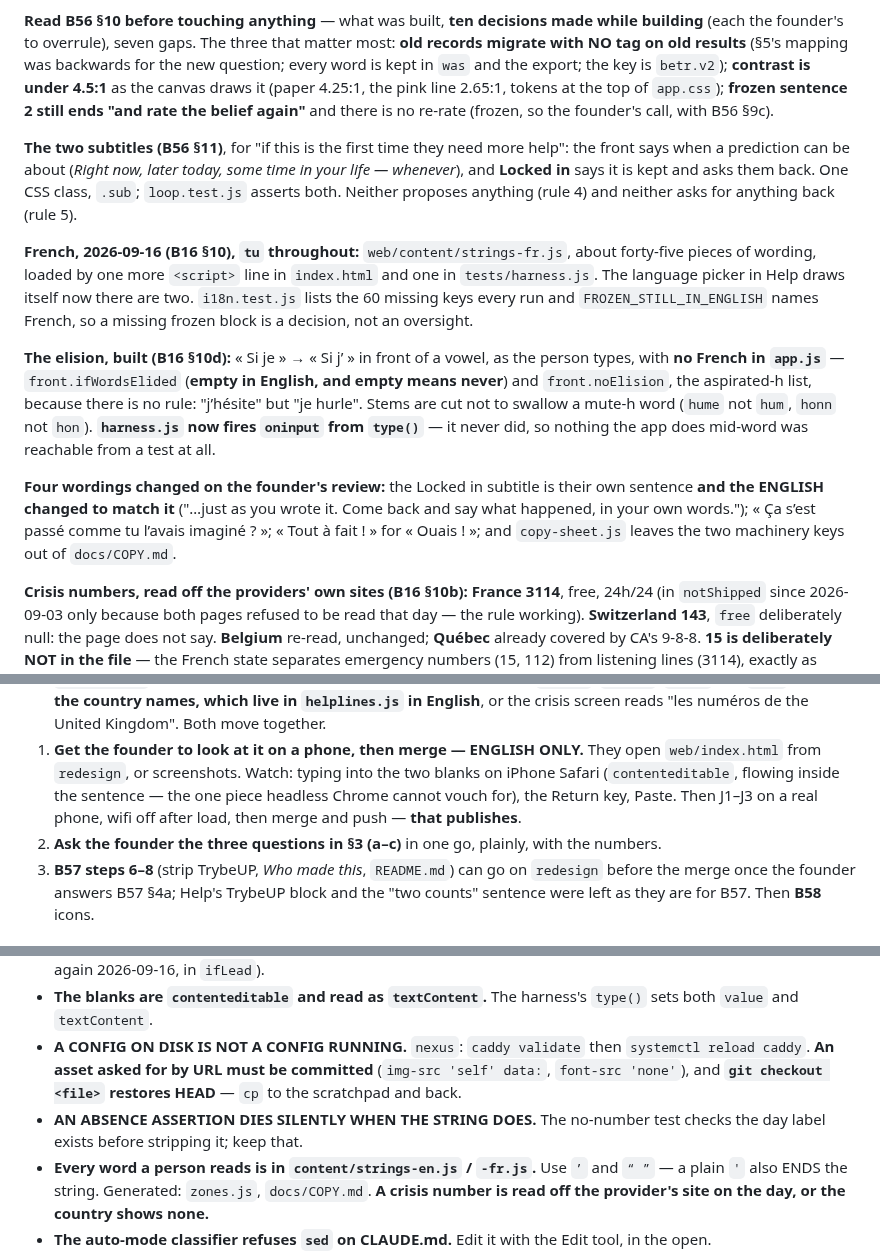
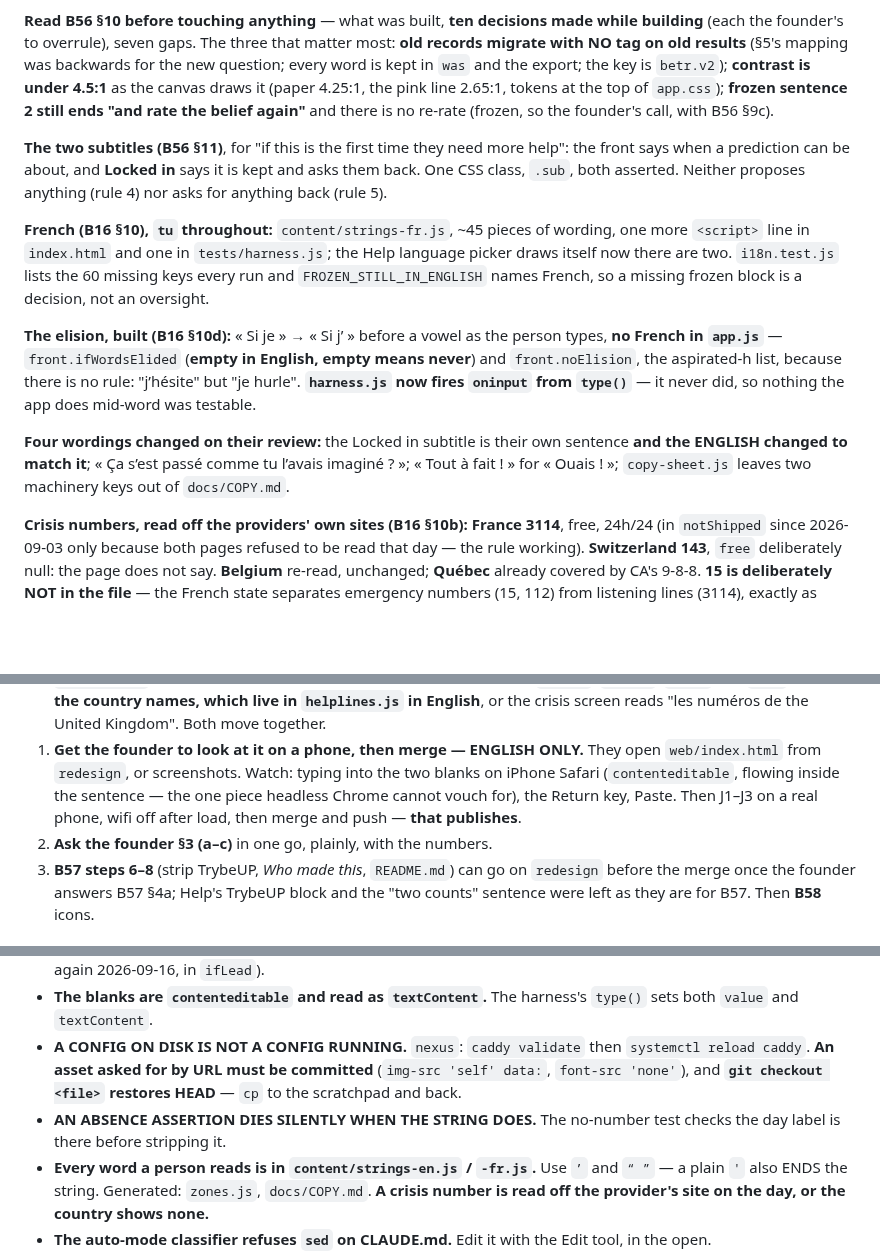
Before and after one commit to richardosborne14/betr, a Markdown page: docs/NEXT-SESSION.md, 3 parts joined by grey strips. Drawn GitHub-style; blank space fills up the shorter version.

Commit message:
NEXT-SESSION back under its 120-line cap
Co-Authored-By: Claude Opus 5 (1M context) <noreply@anthropic.com>

```diff
--- a/docs/NEXT-SESSION.md
+++ b/docs/NEXT-SESSION.md
@@ -33,22 +33,20 @@ word is kept in `was` and the export; the key is `betr.v2`); **contrast is under
 2.65:1, tokens at the top of `app.css`); **frozen sentence 2 still ends "and rate the belief again"** and there is no re-rate (frozen, so
 the founder's call, with B56 §9c).
 
-**The two subtitles (B56 §11)**, for "if this is the first time they need more help": the front says when a prediction can be about
-(*Right now, later today, some time in your life — whenever*), and **Locked in** says it is kept and asks them back. One CSS class, `.sub`;
-`loop.test.js` asserts both. Neither proposes anything (rule 4) and neither asks for anything back (rule 5).
+**The two subtitles (B56 §11)**, for "if this is the first time they need more help": the front says when a prediction can be about, and
+**Locked in** says it is kept and asks them back. One CSS class, `.sub`, both asserted. Neither proposes anything (rule 4) nor asks for
+anything back (rule 5).
 
-**French, 2026-09-16 (B16 §10), `tu` throughout:** `web/content/strings-fr.js`, about forty-five pieces of wording, loaded by one more
-`<script>` line in `index.html` and one in `tests/harness.js`. The language picker in Help draws itself now there are two. `i18n.test.js`
-lists the 60 missing keys every run and `FROZEN_STILL_IN_ENGLISH` names French, so a missing frozen block is a decision, not an oversight.
+**French (B16 §10), `tu` throughout:** `content/strings-fr.js`, ~45 pieces of wording, one more `<script>` line in `index.html` and one in
+`tests/harness.js`; the Help language picker draws itself now there are two. `i18n.test.js` lists the 60 missing keys every run and
+`FROZEN_STILL_IN_ENGLISH` names French, so a missing frozen block is a decision, not an oversight.
 
-**The elision, built (B16 §10d):** « Si je » → « Si j’ » in front of a vowel, as the person types, with **no French in `app.js`** —
-`front.ifWordsElided` (**empty in English, and empty means never**) and `front.noElision`, the aspirated-h list, because there is no rule:
-"j’hésite" but "je hurle". Stems are cut not to swallow a mute-h word (`hume` not `hum`, `honn` not `hon`). **`harness.js` now fires
-`oninput` from `type()`** — it never did, so nothing the app does mid-word was reachable from a test at all.
+**The elision, built (B16 §10d):** « Si je » → « Si j’ » before a vowel as the person types, **no French in `app.js`** —
+`front.ifWordsElided` (**empty in English, empty means never**) and `front.noElision`, the aspirated-h list, because there is no rule:
+"j’hésite" but "je hurle". **`harness.js` now fires `oninput` from `type()`** — it never did, so nothing the app does mid-word was testable.
 
-**Four wordings changed on the founder's review:** the Locked in subtitle is their own sentence **and the ENGLISH changed to match it**
-("…just as you wrote it. Come back and say what happened, in your own words."); « Ça s’est passé comme tu l’avais imaginé ? »;
-« Tout à fait ! » for « Ouais ! »; and `copy-sheet.js` leaves the two machinery keys out of `docs/COPY.md`.
+**Four wordings changed on their review:** the Locked in subtitle is their own sentence **and the ENGLISH changed to match it**; « Ça s’est
+passé comme tu l’avais imaginé ? »; « Tout à fait ! » for « Ouais ! »; `copy-sheet.js` leaves two machinery keys out of `docs/COPY.md`.
 
 **Crisis numbers, read off the providers' own sites (B16 §10b):** **France 3114**, free, 24h/24 (in `notShipped` since 2026-09-03 only
 because both pages refused to be read that day — the rule working). **Switzerland 143**, `free` deliberately null: the page does not say.
@@ -69,7 +67,7 @@ the front at 200%, and the whole French loop. **Not walked: a real phone, J2, J3
 1. **Get the founder to look at it on a phone, then merge — ENGLISH ONLY.** They open `web/index.html` from `redesign`, or screenshots.
    Watch: typing into the two blanks on iPhone Safari (`contenteditable`, flowing inside the sentence — the one piece headless Chrome
    cannot vouch for), the Return key, Paste. Then J1–J3 on a real phone, wifi off after load, then merge and push — **that publishes**.
-2. **Ask the founder the three questions in §3 (a–c)** in one go, plainly, with the numbers.
+2. **Ask the founder §3 (a–c)** in one go, plainly, with the numbers.
 3. **B57 steps 6–8** (strip TrybeUP, *Who made this*, `README.md`) can go on `redesign` before the merge once the founder answers B57 §4a;
    Help's TrybeUP block and the "two counts" sentence were left as they are for B57. Then **B58** icons.
 
@@ -107,7 +105,7 @@ the front at 200%, and the whole French loop. **Not walked: a real phone, J2, J3
 - **The blanks are `contenteditable` and read as `textContent`.** The harness's `type()` sets both `value` and `textContent`.
 - **A CONFIG ON DISK IS NOT A CONFIG RUNNING.** `nexus`: `caddy validate` then `systemctl reload caddy`. **An asset asked for by URL must be
   committed** (`img-src 'self' data:`, `font-src 'none'`), and **`git checkout <file>` restores HEAD** — `cp` to the scratchpad and back.
-- **AN ABSENCE ASSERTION DIES SILENTLY WHEN THE STRING DOES.** The no-number test checks the day label exists before stripping it; keep that.
+- **AN ABSENCE ASSERTION DIES SILENTLY WHEN THE STRING DOES.** The no-number test checks the day label is there before stripping it.
 - **Every word a person reads is in `content/strings-en.js` / `-fr.js`.** Use `’` and `“ ”` — a plain `'` also ENDS the string. Generated:
   `zones.js`, `docs/COPY.md`. **A crisis number is read off the provider's site on the day, or the country shows none.**
 - **The auto-mode classifier refuses `sed` on CLAUDE.md.** Edit it with the Edit tool, in the open.
```
